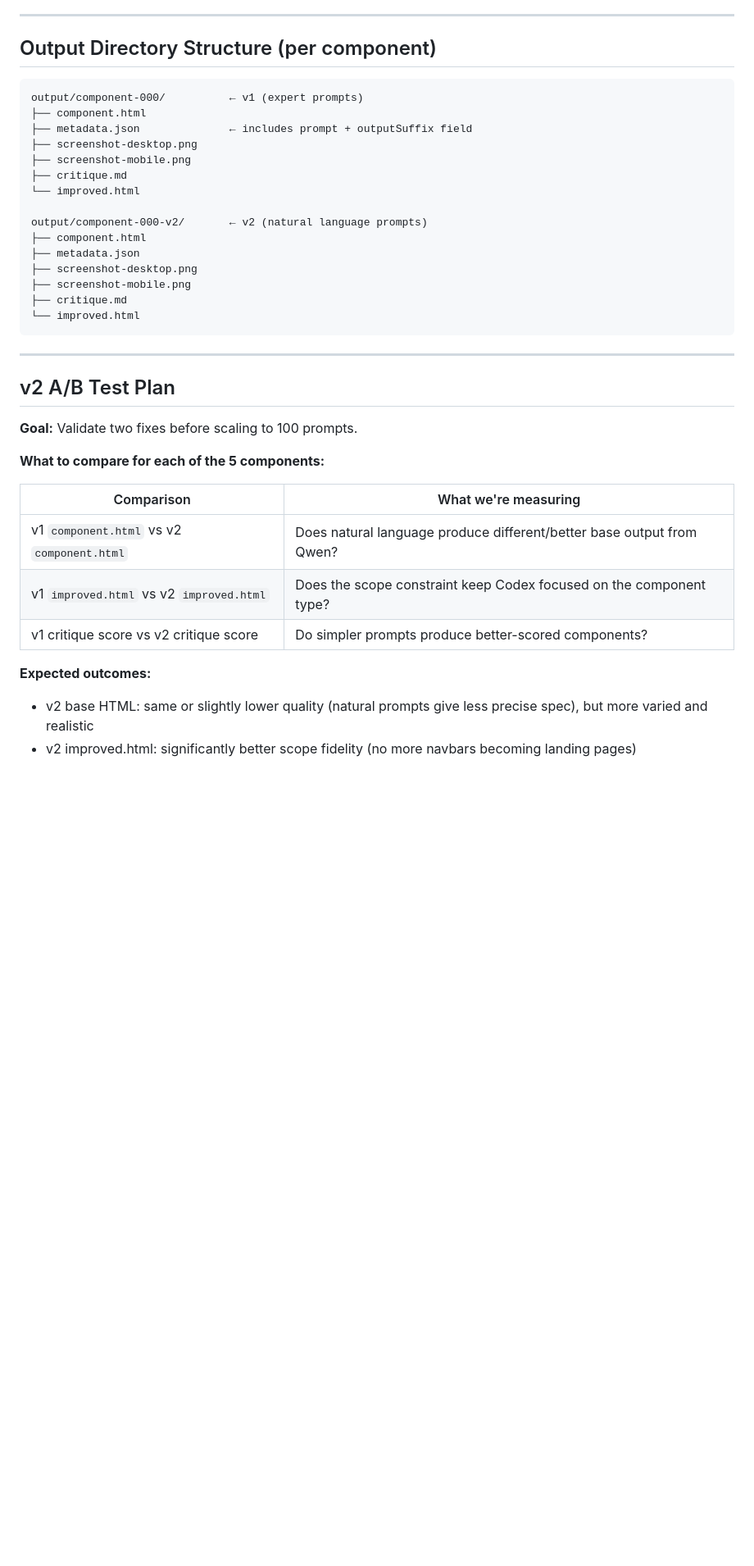
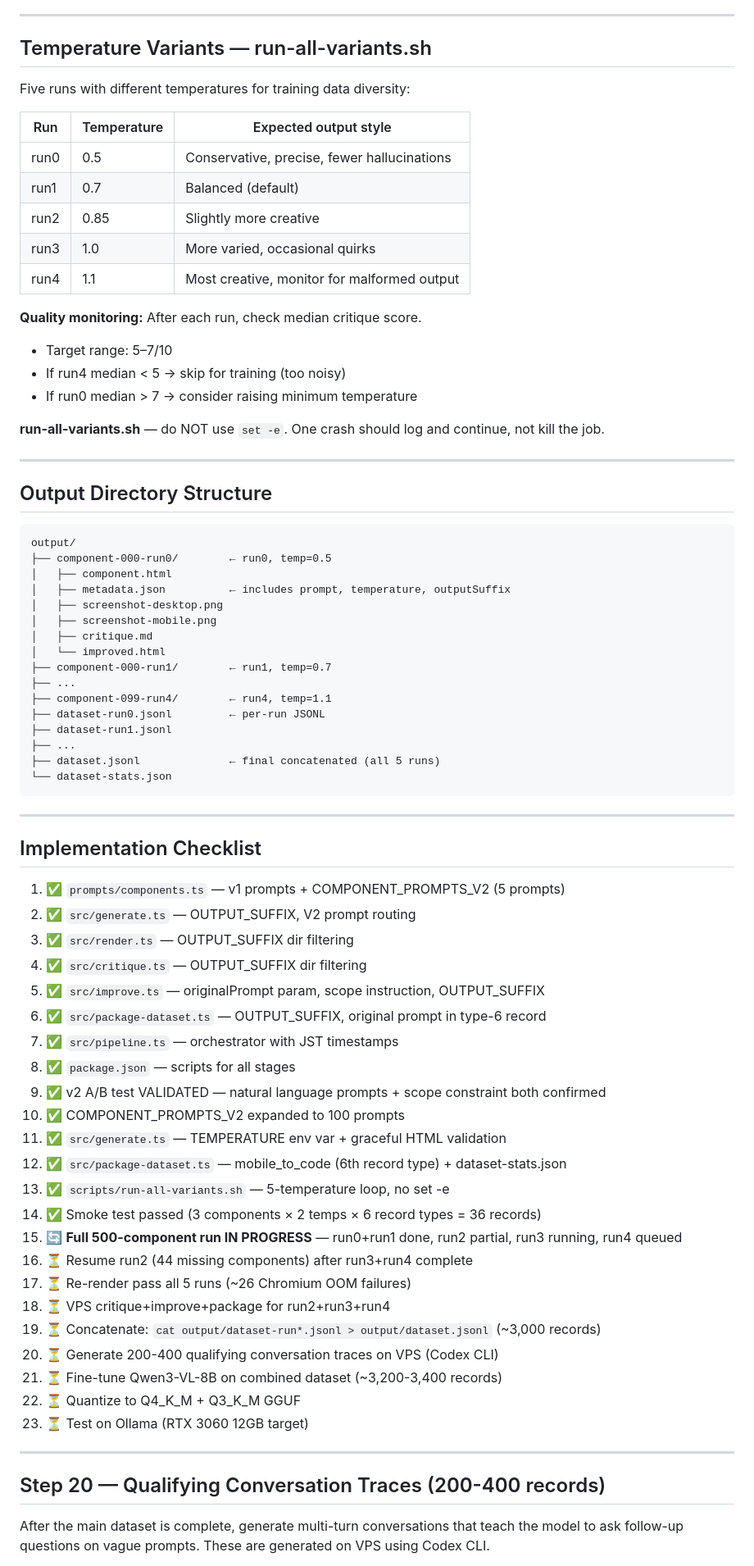
Before and after one commit to stefans71/frontend-design-dataset, a Markdown page: PLAN.md, the part around one of its changes. Shown at 82% size. Drawn GitHub-style; blank space fills up the shorter version.

Commit message:
docs: update PLAN.md + CLAUDE.md — full run in progress

````diff
--- a/PLAN.md
+++ b/PLAN.md
@@ -143,41 +157,80 @@ Record type 5 now includes the original prompt in the user message so the model
 
 ---
 
-## Output Directory Structure (per component)
+## Temperature Variants — run-all-variants.sh
+
+Five runs with different temperatures for training data diversity:
+
+| Run  | Temperature | Expected output style |
+|------|-------------|----------------------|
+| run0 | 0.5 | Conservative, precise, fewer hallucinations |
+| run1 | 0.7 | Balanced (default) |
+| run2 | 0.85 | Slightly more creative |
+| run3 | 1.0 | More varied, occasional quirks |
+| run4 | 1.1 | Most creative, monitor for malformed output |
+
+**Quality monitoring:** After each run, check median critique score.
+- Target range: 5–7/10
+- If run4 median < 5 → skip for training (too noisy)
+- If run0 median > 7 → consider raising minimum temperature
+
+**run-all-variants.sh** — do NOT use `set -e`. One crash should log and continue, not kill the job.
+
+---
+
+## Output Directory Structure
 
 ```
-output/component-000/          ← v1 (expert prompts)
-├── component.html
-├── metadata.json              ← includes prompt + outputSuffix field
-├── screenshot-desktop.png
-├── screenshot-mobile.png
-├── critique.md
-└── improved.html
-
-output/component-000-v2/       ← v2 (natural language prompts)
-├── component.html
-├── metadata.json
-├── screenshot-desktop.png
-├── screenshot-mobile.png
-├── critique.md
-└── improved.html
+output/
+├── component-000-run0/        ← run0, temp=0.5
+│   ├── component.html
+│   ├── metadata.json          ← includes prompt, temperature, outputSuffix
+│   ├── screenshot-desktop.png
+│   ├── screenshot-mobile.png
+│   ├── critique.md
+│   └── improved.html
+├── component-000-run1/        ← run1, temp=0.7
+├── ...
+├── component-099-run4/        ← run4, temp=1.1
+├── dataset-run0.jsonl         ← per-run JSONL
+├── dataset-run1.jsonl
+├── ...
+├── dataset.jsonl              ← final concatenated (all 5 runs)
+└── dataset-stats.json
 ```
 
 ---
 
-## v2 A/B Test Plan
+## Implementation Checklist
 
-**Goal:** Validate two fixes before scaling to 100 prompts.
+1. ✅ `prompts/components.ts` — v1 prompts + COMPONENT_PROMPTS_V2 (5 prompts)
+2. ✅ `src/generate.ts` — OUTPUT_SUFFIX, V2 prompt routing
+3. ✅ `src/render.ts` — OUTPUT_SUFFIX dir filtering
+4. ✅ `src/critique.ts` — OUTPUT_SUFFIX dir filtering
+5. ✅ `src/improve.ts` — originalPrompt param, scope instruction, OUTPUT_SUFFIX
+6. ✅ `src/package-dataset.ts` — OUTPUT_SUFFIX, original prompt in type-6 record
+7. ✅ `src/pipeline.ts` — orchestrator with JST timestamps
+8. ✅ `package.json` — scripts for all stages
+9. ✅ v2 A/B test VALIDATED — natural language prompts + scope constraint both confirmed
+10. ✅ COMPONENT_PROMPTS_V2 expanded to 100 prompts
+11. ✅ `src/generate.ts` — TEMPERATURE env var + graceful HTML validation
+12. ✅ `src/package-dataset.ts` — mobile_to_code (6th record type) + dataset-stats.json
+13. ✅ `scripts/run-all-variants.sh` — 5-temperature loop, no set -e
+14. ✅ Smoke test passed (3 components × 2 temps × 6 record types = 36 records)
+15. 🔄 **Full 500-component run IN PROGRESS** — run0+run1 done, run2 partial, run3 running, run4 queued
+16. ⏳ Resume run2 (44 missing components) after run3+run4 complete
+17. ⏳ Re-render pass all 5 runs (~26 Chromium OOM failures)
+18. ⏳ VPS critique+improve+package for run2+run3+run4
+19. ⏳ Concatenate: `cat output/dataset-run*.jsonl > output/dataset.jsonl` (~3,000 records)
+20. ⏳ Generate 200-400 qualifying conversation traces on VPS (Codex CLI)
+21. ⏳ Fine-tune Qwen3-VL-8B on combined dataset (~3,200-3,400 records)
+22. ⏳ Quantize to Q4_K_M + Q3_K_M GGUF
+23. ⏳ Test on Ollama (RTX 3060 12GB target)
 
-**What to compare for each of the 5 components:**
+---
 
-| Comparison | What we're measuring |
-|---|---|
-| v1 `component.html` vs v2 `component.html` | Does natural language produce different/better base output from Qwen? |
-| v1 `improved.html` vs v2 `improved.html` | Does the scope constraint keep Codex focused on the component type? |
-| v1 critique score vs v2 critique score | Do simpler prompts produce better-scored components? |
+## Step 20 — Qualifying Conversation Traces (200-400 records)
 
-**Expected outcomes:**
-- v2 base HTML: same or slightly lower quality (natural prompts give less precise spec), but more varied and realistic
-- v2 improved.html: significantly better scope fidelity (no more navbars becoming landing pages)
+After the main dataset is complete, generate multi-turn conversations that teach the model
+to ask follow-up questions on vague prompts. These are generated on VPS using Codex CLI.
 
````
Also changed, not shown: other parts of PLAN.md (+129 -80 lines).
